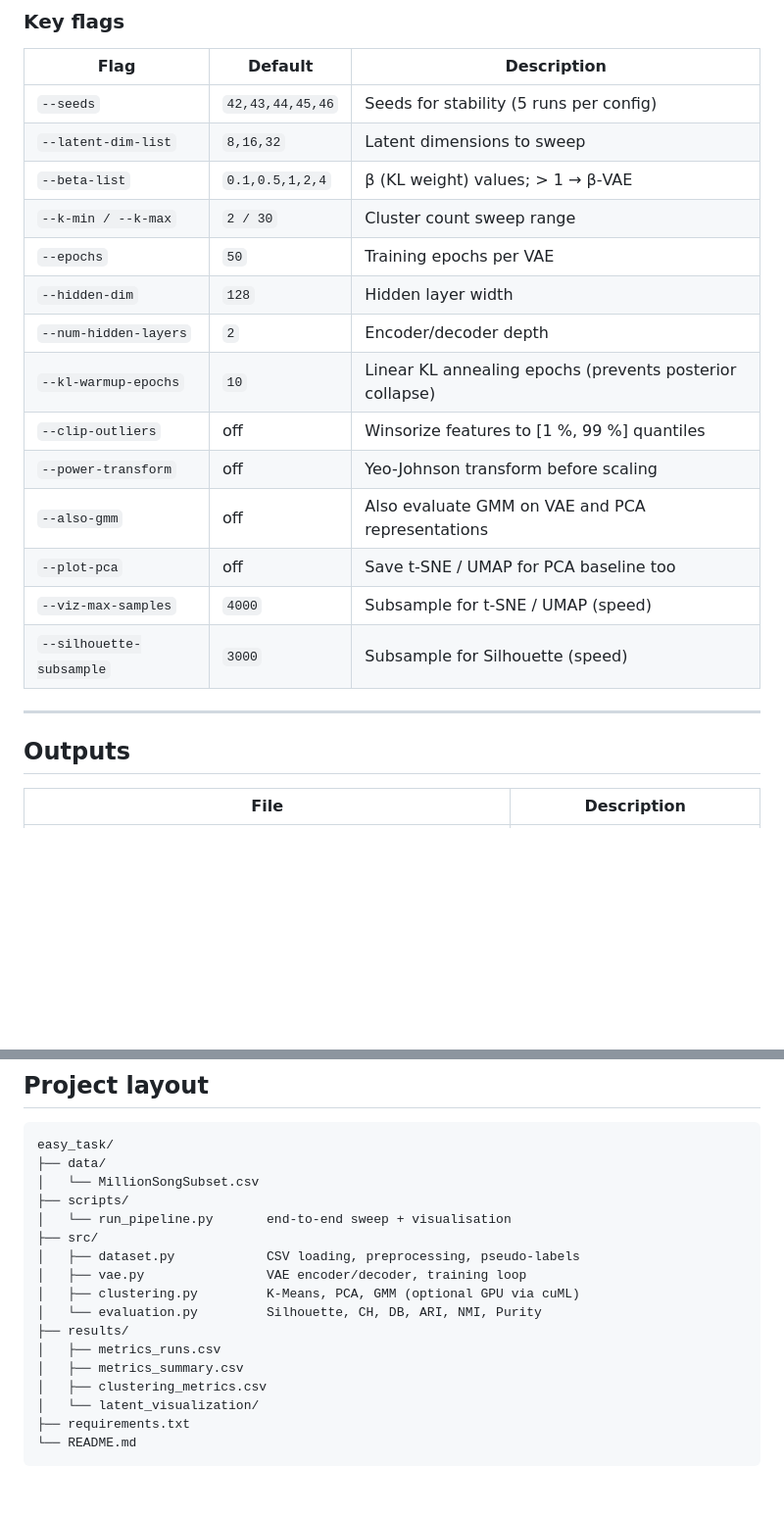
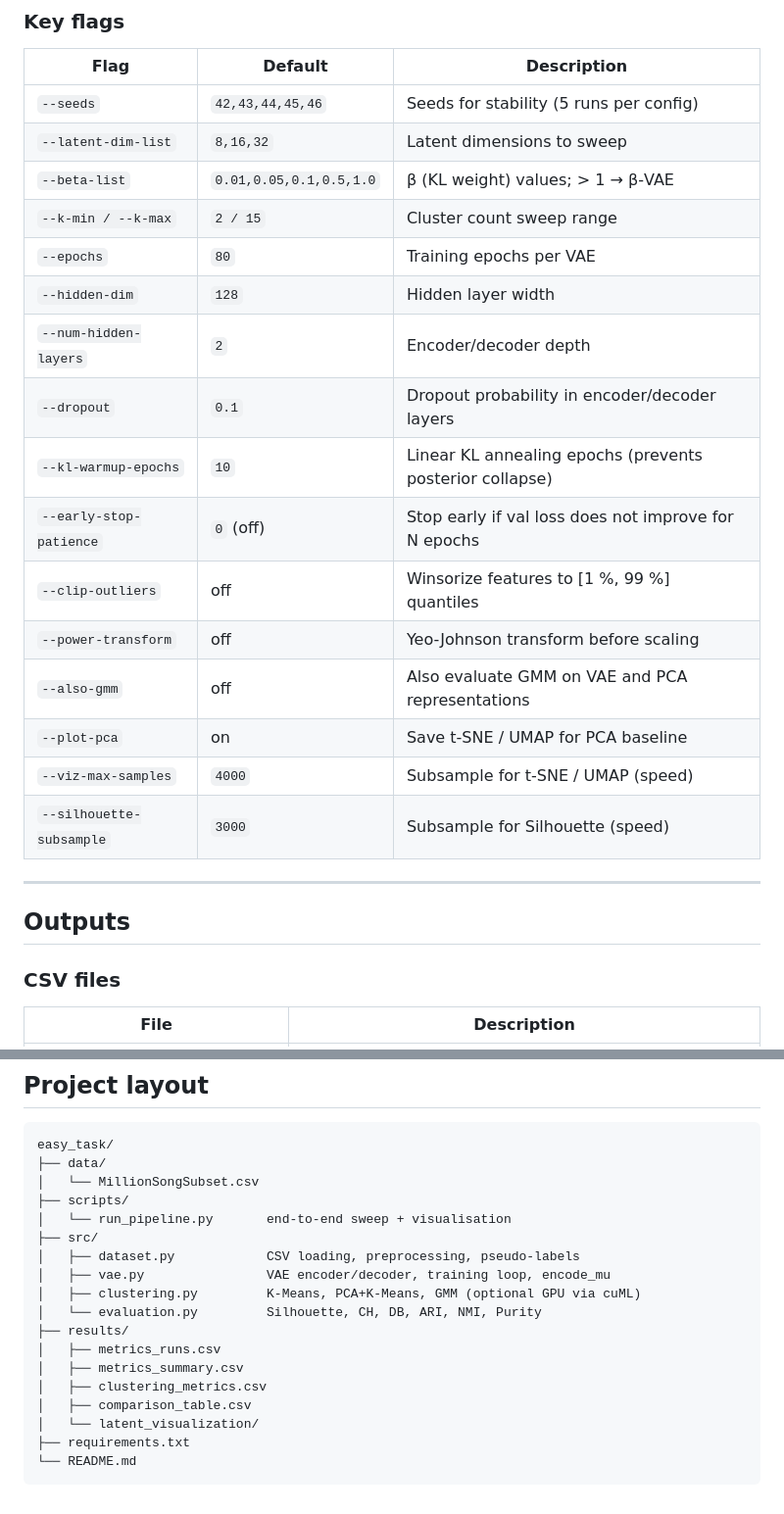
Before and after one commit to MahmudMridul/cse-715-project, a Markdown page: easy_task/README.md, 2 parts joined by grey strips. Shown at 98% size. GitHub-like rendering; blank space fills up the shorter version.

```diff
--- a/easy_task/README.md
+++ b/easy_task/README.md
@@ -84,16 +86,18 @@ python3 scripts/run_pipeline.py --data data/MillionSongSubset.csv --out results
 |---|---|---|
 | `--seeds` | `42,43,44,45,46` | Seeds for stability (5 runs per config) |
 | `--latent-dim-list` | `8,16,32` | Latent dimensions to sweep |
-| `--beta-list` | `0.1,0.5,1,2,4` | β (KL weight) values; > 1 → β-VAE |
-| `--k-min / --k-max` | `2 / 30` | Cluster count sweep range |
-| `--epochs` | `50` | Training epochs per VAE |
+| `--beta-list` | `0.01,0.05,0.1,0.5,1.0` | β (KL weight) values; > 1 → β-VAE |
+| `--k-min / --k-max` | `2 / 15` | Cluster count sweep range |
+| `--epochs` | `80` | Training epochs per VAE |
 | `--hidden-dim` | `128` | Hidden layer width |
 | `--num-hidden-layers` | `2` | Encoder/decoder depth |
+| `--dropout` | `0.1` | Dropout probability in encoder/decoder layers |
 | `--kl-warmup-epochs` | `10` | Linear KL annealing epochs (prevents posterior collapse) |
+| `--early-stop-patience` | `0` (off) | Stop early if val loss does not improve for N epochs |
 | `--clip-outliers` | off | Winsorize features to [1 %, 99 %] quantiles |
 | `--power-transform` | off | Yeo-Johnson transform before scaling |
 | `--also-gmm` | off | Also evaluate GMM on VAE and PCA representations |
-| `--plot-pca` | off | Save t-SNE / UMAP for PCA baseline too |
+| `--plot-pca` | on | Save t-SNE / UMAP for PCA baseline |
 | `--viz-max-samples` | `4000` | Subsample for t-SNE / UMAP (speed) |
 | `--silhouette-subsample` | `3000` | Subsample for Silhouette (speed) |
 
@@ -101,6 +105,8 @@ python3 scripts/run_pipeline.py --data data/MillionSongSubset.csv --out results
 
 ## Outputs
 
+### CSV files
+
 | File | Description |
 |---|---|
 | `results/metrics_runs.csv` | One row per run (method / seed / latent_dim / beta / k + all metrics) |
@@ -169,13 +226,14 @@ easy_task/
 │   └── run_pipeline.py       end-to-end sweep + visualisation
 ├── src/
 │   ├── dataset.py            CSV loading, preprocessing, pseudo-labels
-│   ├── vae.py                VAE encoder/decoder, training loop
-│   ├── clustering.py         K-Means, PCA, GMM (optional GPU via cuML)
+│   ├── vae.py                VAE encoder/decoder, training loop, encode_mu
+│   ├── clustering.py         K-Means, PCA+K-Means, GMM (optional GPU via cuML)
 │   └── evaluation.py         Silhouette, CH, DB, ARI, NMI, Purity
 ├── results/
 │   ├── metrics_runs.csv
 │   ├── metrics_summary.csv
 │   ├── clustering_metrics.csv
+│   ├── comparison_table.csv
 │   └── latent_visualization/
 ├── requirements.txt
 └── README.md
```
Also changed, not shown: other parts of easy_task/README.md (+69 -16 lines).
